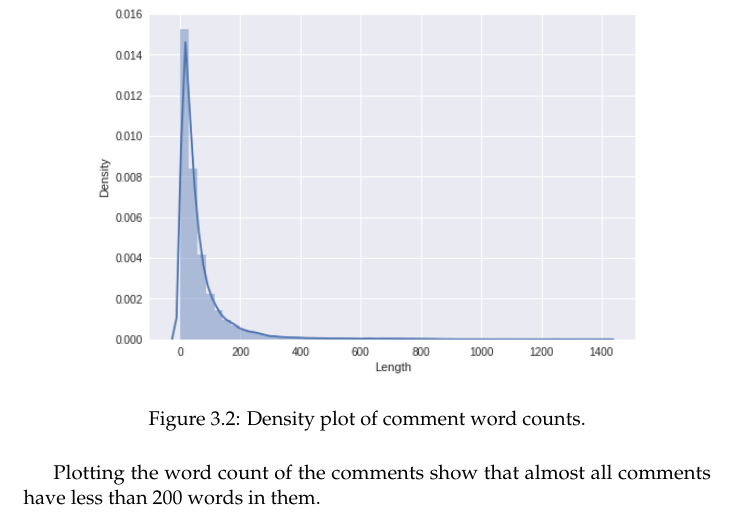
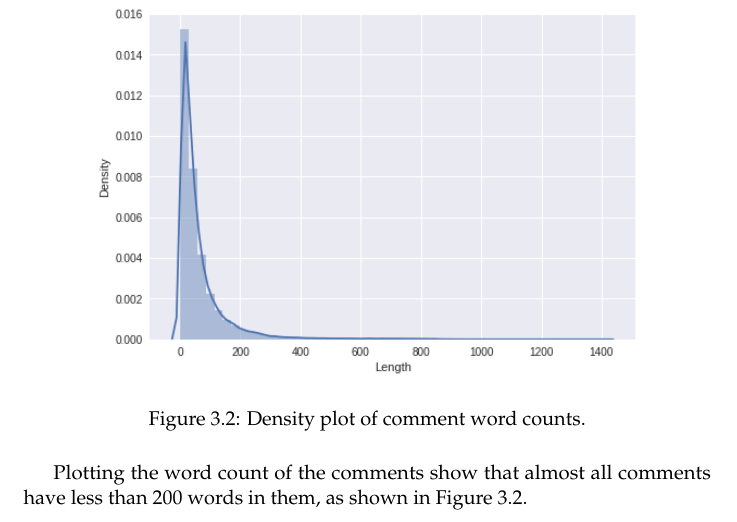
Before and after one commit to SebastianCallh/tdde16-project, a LaTeX thesis (report/report.tex, which reads report/content/data.tex): part of page 8 of 14, cut so that both start at the same text. Compiled offline with pdfLaTeX.

Commit message:
Mention histogram of word counts

```diff
--- a/report/content/data.tex
+++ b/report/content/data.tex
@@ -46,4 +46,4 @@ for instance.
   \caption{Density plot of comment word counts.}\label{fig:comment-word-count}
 \end{figure}
 Plotting the word count of the comments show that almost all comments
-have less than 200 words in them.
+have less than 200 words in them, as shown in Figure~\ref{fig:comment-word-count}.
```
